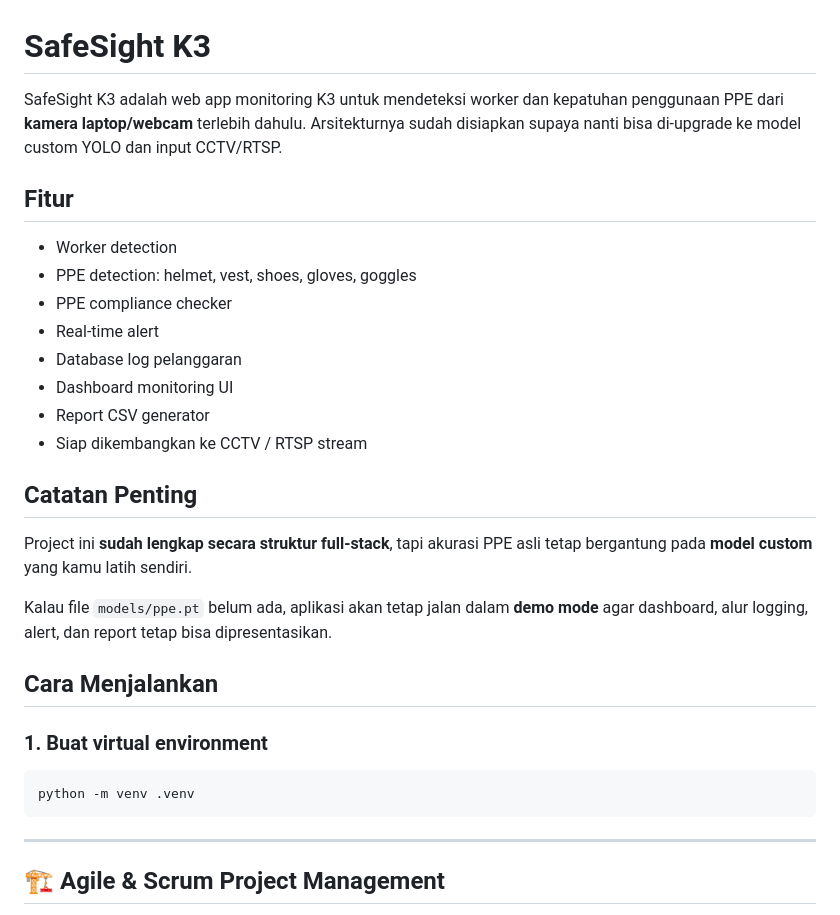
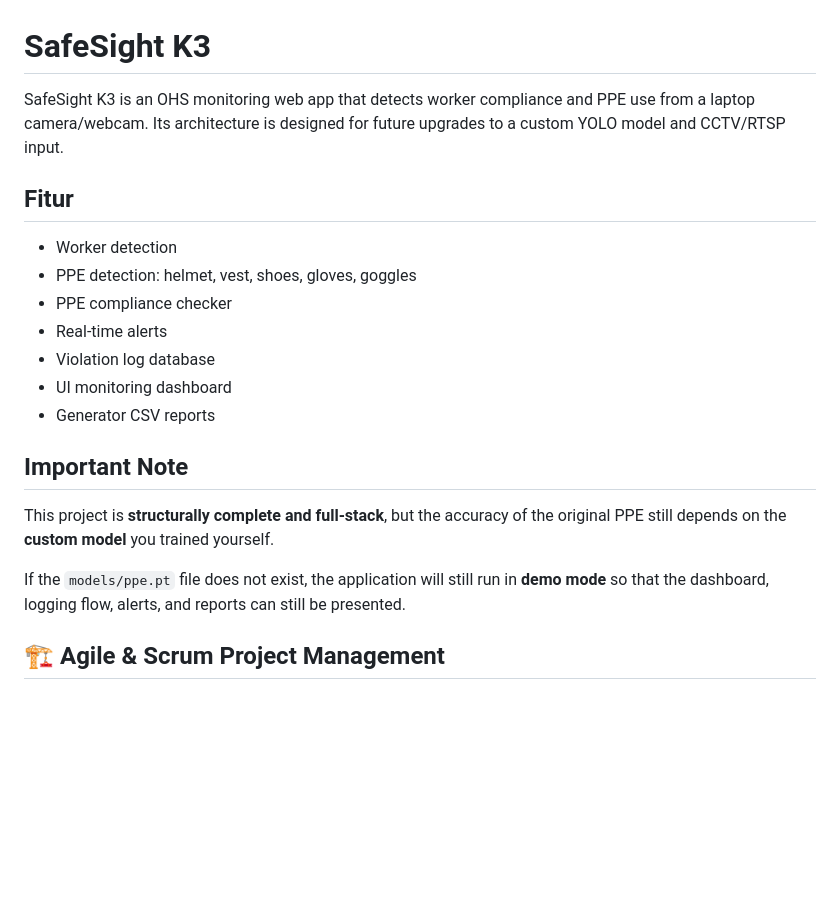
Before and after one commit to wildandaffabdillah/Team-Project-2026, a Markdown page: README.md, the part around the change. Drawn GitHub-style; blank space fills up the shorter version.

````diff
--- a/README.md
+++ b/README.md
@@ -1,33 +1,23 @@
 # SafeSight K3
 
-SafeSight K3 adalah web app monitoring K3 untuk mendeteksi worker dan kepatuhan penggunaan PPE dari **kamera laptop/webcam** terlebih dahulu. Arsitekturnya sudah disiapkan supaya nanti bisa di-upgrade ke model custom YOLO dan input CCTV/RTSP.
+SafeSight K3 is an OHS monitoring web app that detects worker compliance and PPE use from a laptop camera/webcam. Its architecture is designed for future upgrades to a custom YOLO model and CCTV/RTSP input.
 
 ## Fitur
 
 - Worker detection
 - PPE detection: helmet, vest, shoes, gloves, goggles
 - PPE compliance checker
-- Real-time alert
-- Database log pelanggaran
-- Dashboard monitoring UI
-- Report CSV generator
-- Siap dikembangkan ke CCTV / RTSP stream
+- Real-time alerts
+- Violation log database
+- UI monitoring dashboard
+- Generator CSV reports
 
-## Catatan Penting
+## Important Note
 
-Project ini **sudah lengkap secara struktur full-stack**, tapi akurasi PPE asli tetap bergantung pada **model custom** yang kamu latih sendiri.
+This project is **structurally complete and full-stack**, but the accuracy of the original PPE still depends on the **custom model** you trained yourself.
 
-Kalau file `models/ppe.pt` belum ada, aplikasi akan tetap jalan dalam **demo mode** agar dashboard, alur logging, alert, dan report tetap bisa dipresentasikan.
+If the `models/ppe.pt` file does not exist, the application will still run in **demo mode** so that the dashboard, logging flow, alerts, and reports can still be presented.
 
-## Cara Menjalankan
-
-### 1. Buat virtual environment
-
-```bash
-python -m venv .venv
-```
-
----
 
 ## 🏗 Agile & Scrum Project Management
 
````
